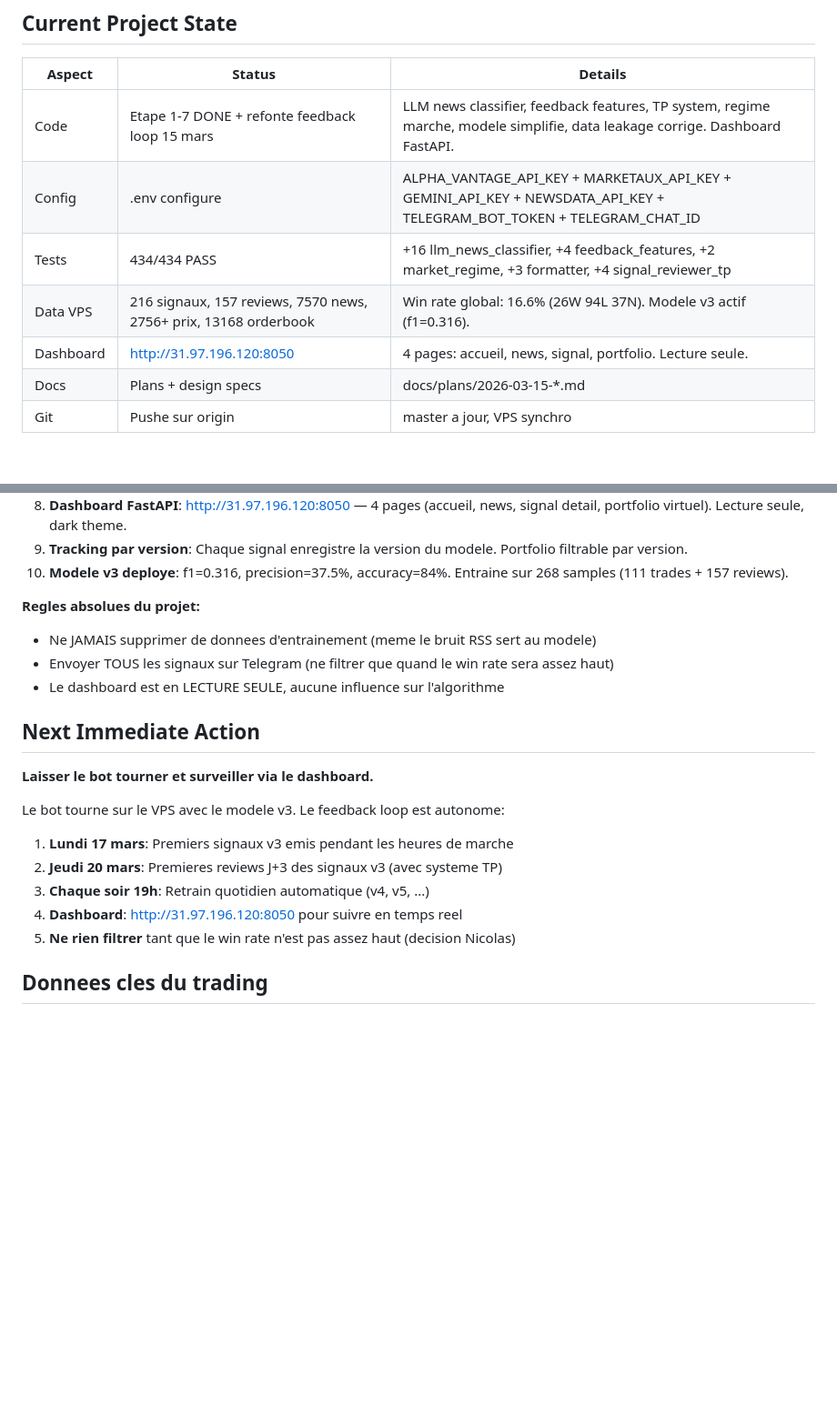
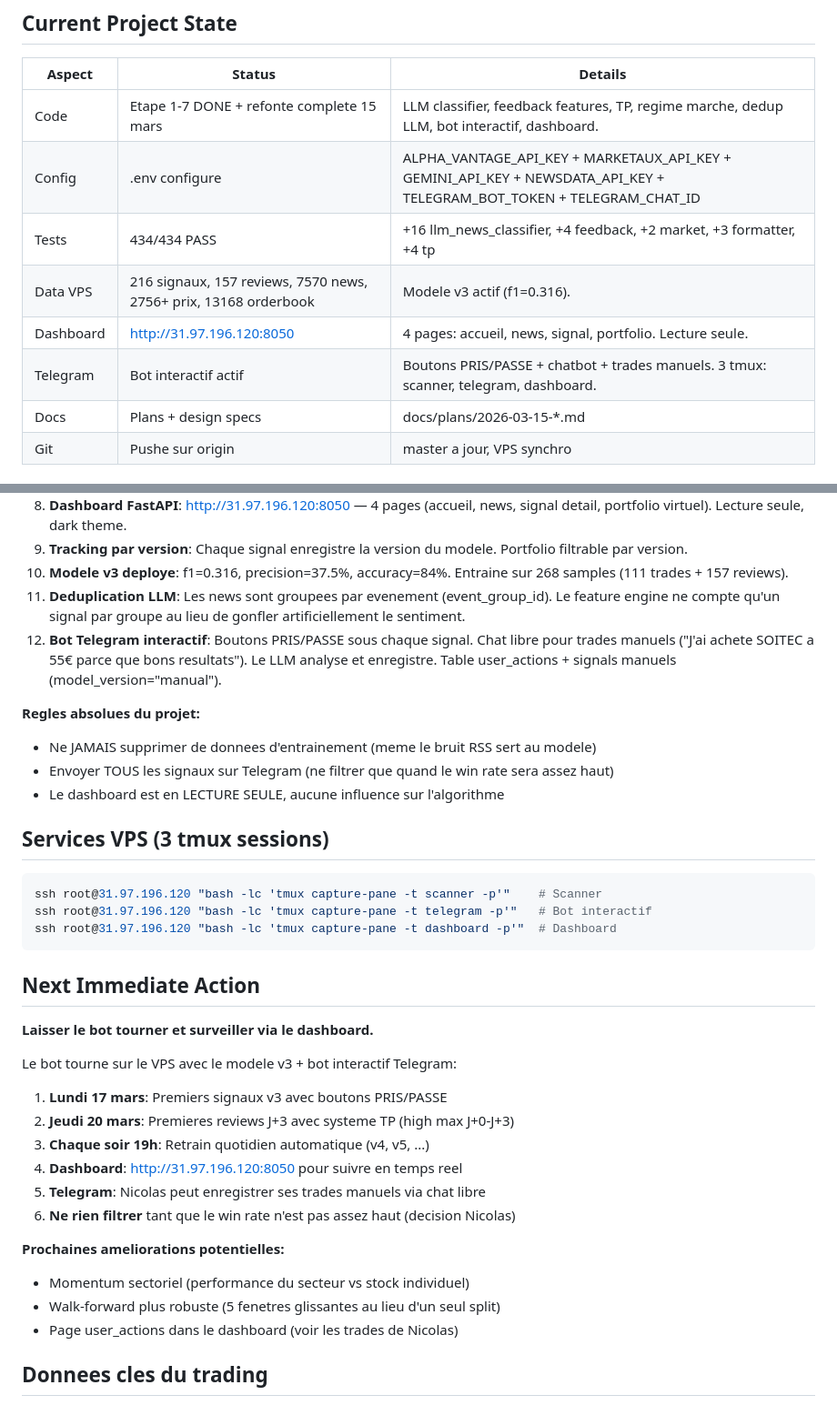
Before and after one commit to solanathouu/bourse_scanner, a Markdown page: CLAUDE.md, 2 parts joined by grey strips. Shown at 91% size. GitHub-like rendering; blank space fills up the shorter version.

Commit message:
docs: checkpoint — bot interactif, dedup LLM, trades manuels, 3 services VPS
Co-Authored-By: Claude Opus 4.6 (1M context) <noreply@anthropic.com>

````diff
--- a/CLAUDE.md
+++ b/CLAUDE.md
@@ -140,11 +140,12 @@ SQLite dans `data/trades.db`. Tables principales (12 tables):
 
 | Aspect | Status | Details |
 |--------|--------|---------|
-| Code | Etape 1-7 DONE + refonte feedback loop 15 mars | LLM news classifier, feedback features, TP system, regime marche, modele simplifie, data leakage corrige. Dashboard FastAPI. |
+| Code | Etape 1-7 DONE + refonte complete 15 mars | LLM classifier, feedback features, TP, regime marche, dedup LLM, bot interactif, dashboard. |
 | Config | .env configure | ALPHA_VANTAGE_API_KEY + MARKETAUX_API_KEY + GEMINI_API_KEY + NEWSDATA_API_KEY + TELEGRAM_BOT_TOKEN + TELEGRAM_CHAT_ID |
-| Tests | 434/434 PASS | +16 llm_news_classifier, +4 feedback_features, +2 market_regime, +3 formatter, +4 signal_reviewer_tp |
-| Data VPS | 216 signaux, 157 reviews, 7570 news, 2756+ prix, 13168 orderbook | Win rate global: 16.6% (26W 94L 37N). Modele v3 actif (f1=0.316). |
+| Tests | 434/434 PASS | +16 llm_news_classifier, +4 feedback, +2 market, +3 formatter, +4 tp |
+| Data VPS | 216 signaux, 157 reviews, 7570 news, 2756+ prix, 13168 orderbook | Modele v3 actif (f1=0.316). |
 | Dashboard | http://31.97.196.120:8050 | 4 pages: accueil, news, signal, portfolio. Lecture seule. |
+| Telegram | Bot interactif actif | Boutons PRIS/PASSE + chatbot + trades manuels. 3 tmux: scanner, telegram, dashboard. |
 | Docs | Plans + design specs | docs/plans/2026-03-15-*.md |
 | Git | Pushe sur origin | master a jour, VPS synchro |
 
@@ -220,22 +221,38 @@ L'etape 4 (Feature Engineering + ML) doit:
 8. **Dashboard FastAPI**: http://31.97.196.120:8050 — 4 pages (accueil, news, signal detail, portfolio virtuel). Lecture seule, dark theme.
 9. **Tracking par version**: Chaque signal enregistre la version du modele. Portfolio filtrable par version.
 10. **Modele v3 deploye**: f1=0.316, precision=37.5%, accuracy=84%. Entraine sur 268 samples (111 trades + 157 reviews).
+11. **Deduplication LLM**: Les news sont groupees par evenement (event_group_id). Le feature engine ne compte qu'un signal par groupe au lieu de gonfler artificiellement le sentiment.
+12. **Bot Telegram interactif**: Boutons PRIS/PASSE sous chaque signal. Chat libre pour trades manuels ("J'ai achete SOITEC a 55€ parce que bons resultats"). Le LLM analyse et enregistre. Table user_actions + signals manuels (model_version="manual").
 
 **Regles absolues du projet:**
 - Ne JAMAIS supprimer de donnees d'entrainement (meme le bruit RSS sert au modele)
 - Envoyer TOUS les signaux sur Telegram (ne filtrer que quand le win rate sera assez haut)
 - Le dashboard est en LECTURE SEULE, aucune influence sur l'algorithme
 
+## Services VPS (3 tmux sessions)
+
+```bash
+ssh root@31.97.196.120 "bash -lc 'tmux capture-pane -t scanner -p'"    # Scanner
+ssh root@31.97.196.120 "bash -lc 'tmux capture-pane -t telegram -p'"   # Bot interactif
+ssh root@31.97.196.120 "bash -lc 'tmux capture-pane -t dashboard -p'"  # Dashboard
+```
+
 ## Next Immediate Action
 
 **Laisser le bot tourner et surveiller via le dashboard.**
 
-Le bot tourne sur le VPS avec le modele v3. Le feedback loop est autonome:
-1. **Lundi 17 mars**: Premiers signaux v3 emis pendant les heures de marche
-2. **Jeudi 20 mars**: Premieres reviews J+3 des signaux v3 (avec systeme TP)
+Le bot tourne sur le VPS avec le modele v3 + bot interactif Telegram:
+1. **Lundi 17 mars**: Premiers signaux v3 avec boutons PRIS/PASSE
+2. **Jeudi 20 mars**: Premieres reviews J+3 avec systeme TP (high max J+0-J+3)
 3. **Chaque soir 19h**: Retrain quotidien automatique (v4, v5, ...)
 4. **Dashboard**: http://31.97.196.120:8050 pour suivre en temps reel
-5. **Ne rien filtrer** tant que le win rate n'est pas assez haut (decision Nicolas)
+5. **Telegram**: Nicolas peut enregistrer ses trades manuels via chat libre
+6. **Ne rien filtrer** tant que le win rate n'est pas assez haut (decision Nicolas)
+
+**Prochaines ameliorations potentielles:**
+- Momentum sectoriel (performance du secteur vs stock individuel)
+- Walk-forward plus robuste (5 fenetres glissantes au lieu d'un seul split)
+- Page user_actions dans le dashboard (voir les trades de Nicolas)
 
 ## Donnees cles du trading
 
````
